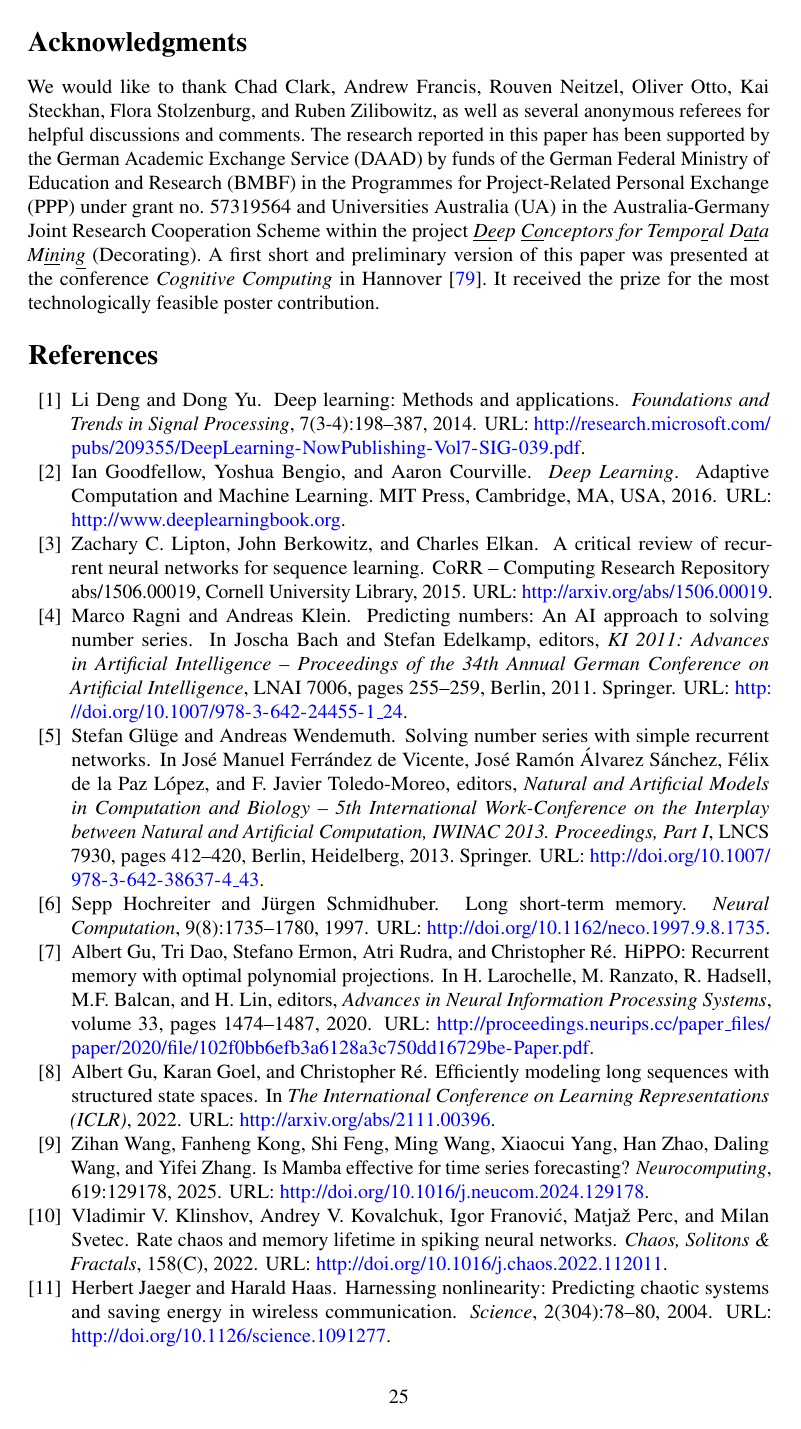
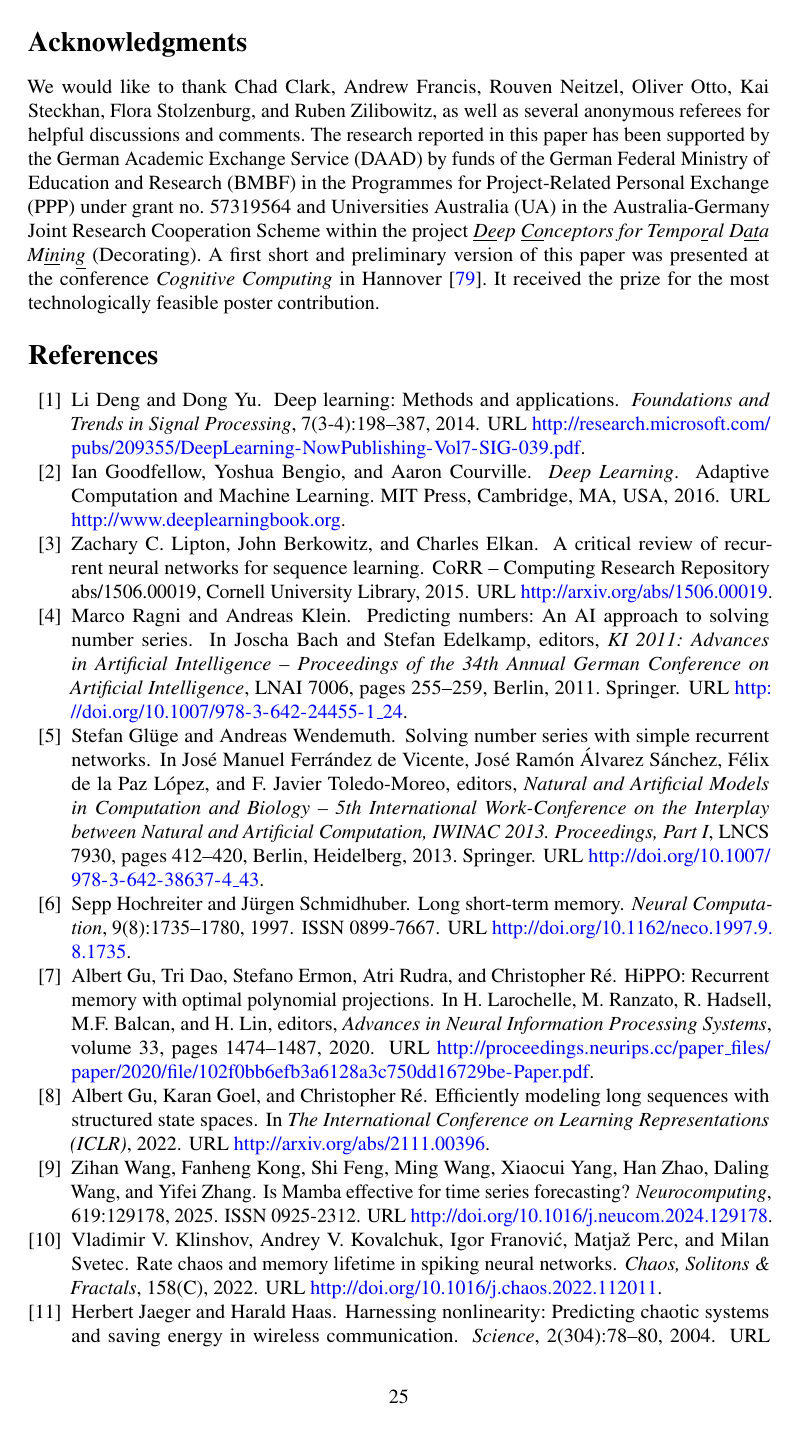
Before and after one commit to OliverObst/decorating, a LaTeX paper (paper/recupred.tex): page 25 of 36. Compiled offline with pdfLaTeX.

Commit message:
natbib required

```diff
--- a/paper/recupred.tex
+++ b/paper/recupred.tex
@@ -28,7 +28,7 @@
 \usepackage{algorithmicx}
 \usepackage[numbers]{natbib}
   \opt{blind}{\bibliographystyle{sn-mathphys-num}}
-  \opt{long}{\bibliographystyle{unsrturl}}
+  \opt{long}{\bibliographystyle{unsrtnat}}
 \usepackage{booktabs,siunitx}
 \usepackage{graphicx,tikz}
 \usepackage[figuresright]{rotating}
```
